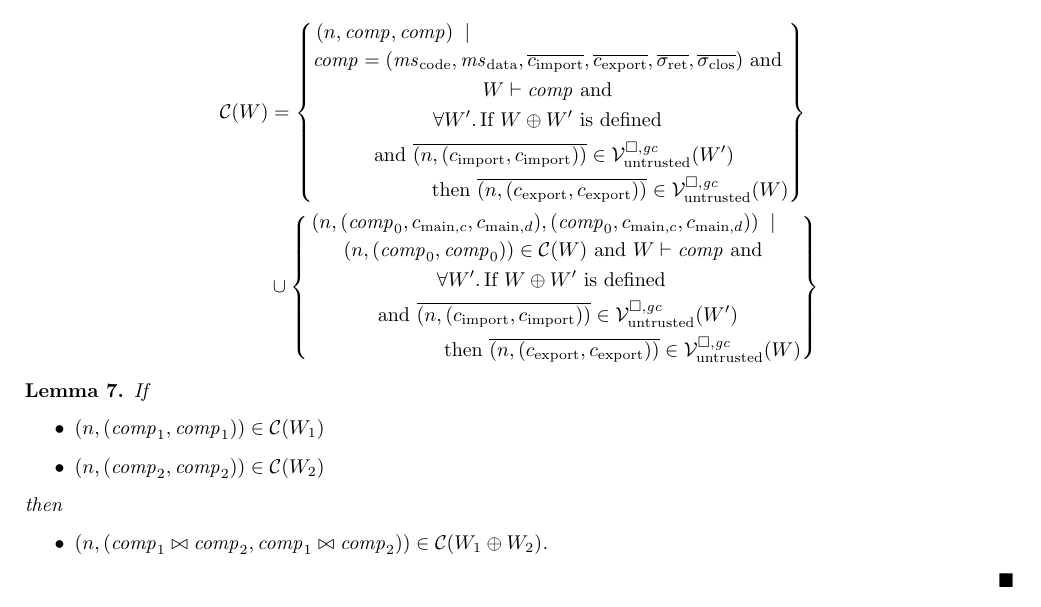
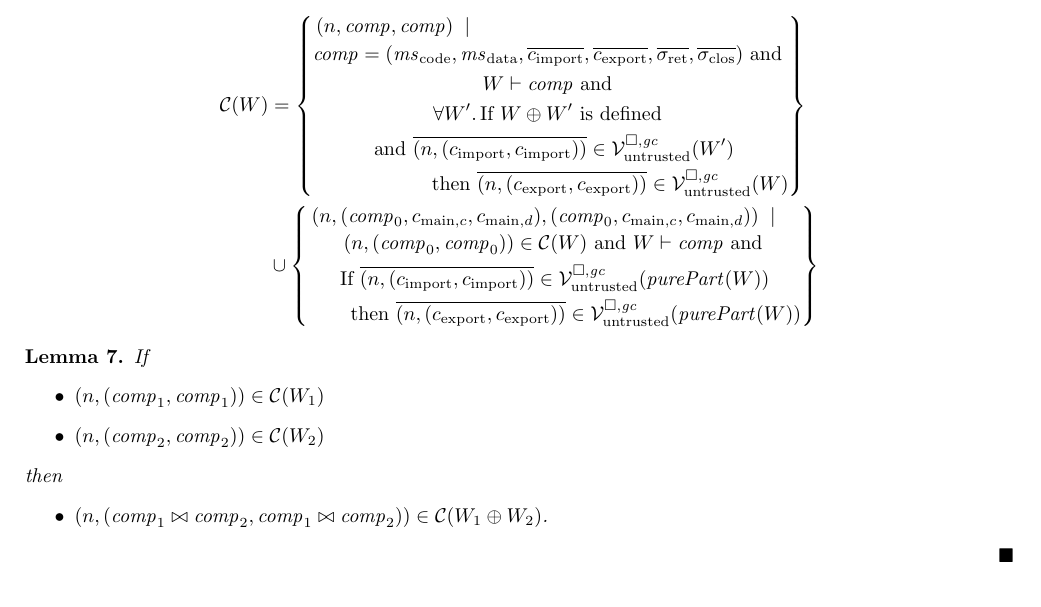
Before and after one commit to dominiquedevriese/capability-machine-reasoning-on-paper, a LaTeX document (fully-abstract-comp/technical-report.tex): part of page 25 of 35, cut so that both start at the same text. Compiled offline with pdfLaTeX.

Commit message:
Modify proposed component relation to require purity of imports and exports.

```diff
--- a/fully-abstract-comp/technical-report.tex
+++ b/fully-abstract-comp/technical-report.tex
@@ -2220,9 +2220,8 @@ Note: we don't require the readcondition in the trusted case because trusted cod
      \npair{(\var{comp}_0,c_{\mathrm{main},c}, c_{\mathrm{main},d}),(\var{comp}_0,c_{\mathrm{main},c}, c_{\mathrm{main},d})} \;\mid \;\\
      \npair{(\var{comp}_0,\var{comp}_0)} \in \lrcomp(W) \tand
       W \vdash \var{comp} \tand\\
-      \forall W' \ldotp \text{If } W \oplus W' \text{ is defined }\\
-      \tand \overline{\npair{(c_{\mathrm{import}},c_{\mathrm{import}})}} \in \lrv(W')\\
-      \text{then } \overline{\npair{(c_{\mathrm{export}},c_{\mathrm{export}})}} \in \lrv(W)
+      \text{If } \overline{\npair{(c_{\mathrm{import}},c_{\mathrm{import}})}} \in \lrv(\purePart{W})\\
+      \text{then } \overline{\npair{(c_{\mathrm{export}},c_{\mathrm{export}})}} \in \lrv(\purePart{W})
   \end{multlined}
     \right\}
 \end{align*}
```
